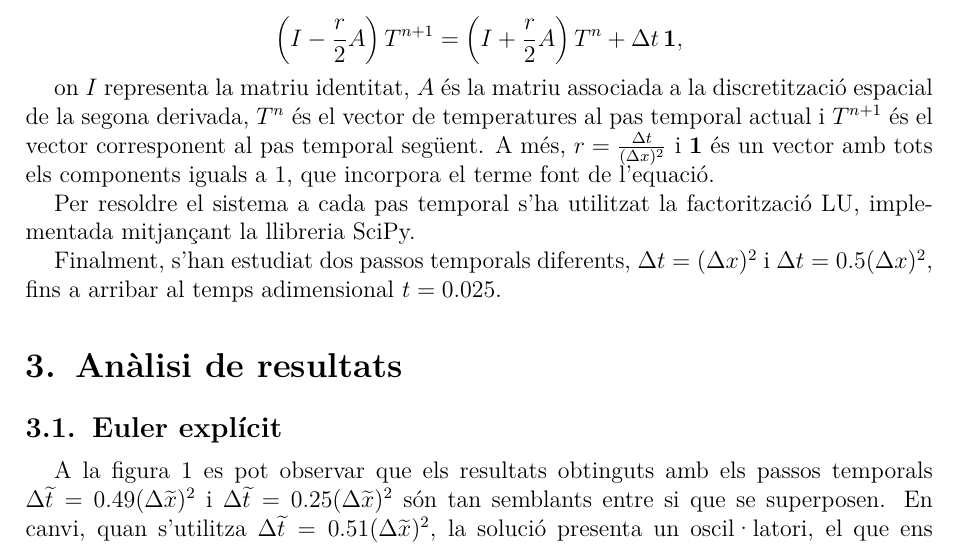
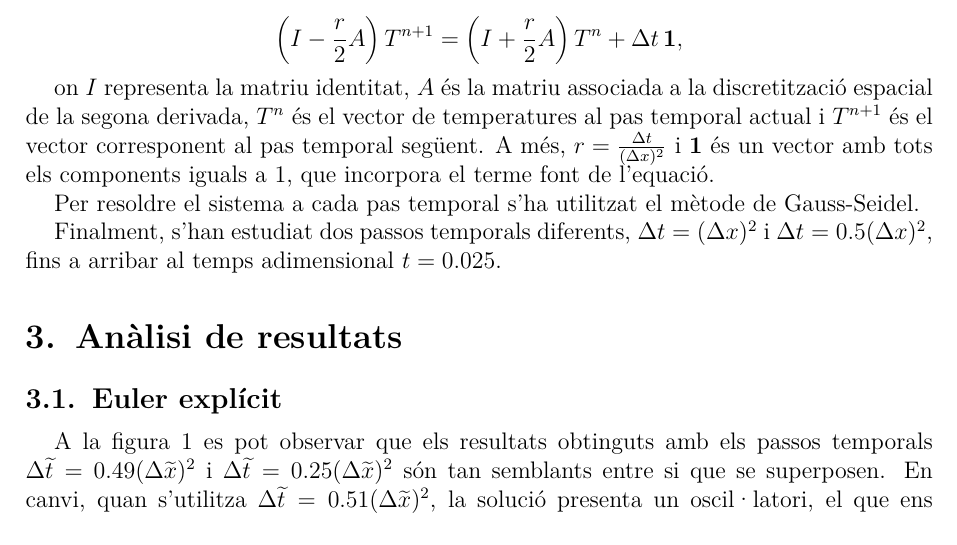
Before and after one commit to Victor-sli/Practica-1-G111, a LaTeX document (Informe_Pr1.tex): part of page 5 of 12, cut so that both start at the same text. Compiled offline with pdfLaTeX.

Commit message:
Update Informe_Pr1.tex

```diff
--- a/Informe_Pr1.tex
+++ b/Informe_Pr1.tex
@@ -382,7 +382,7 @@ La discretització de l’equació diferencial dona lloc a un sistema d’equaci
 
 on \(I\) representa la matriu identitat, \(A\) és la matriu associada a la discretització espacial de la segona derivada, \(T^n\) és el vector de temperatures al pas temporal actual i \(T^{n+1}\) és el vector corresponent al pas temporal següent. A més, \(r=\frac{\Delta t}{(\Delta x)^2}\) i \(\mathbf{1}\) és un vector amb tots els components iguals a 1, que incorpora el terme font de l’equació.
 
-Per resoldre el sistema a cada pas temporal s’ha utilitzat la factorització LU, implementada mitjançant la llibreria SciPy.
+Per resoldre el sistema a cada pas temporal s’ha utilitzat el mètode de Gauss-Seidel.
 
 Finalment, s’han estudiat dos passos temporals diferents, \(\Delta t=(\Delta x)^2\) i \(\Delta t=0.5(\Delta x)^2\), fins a arribar al temps adimensional \(t=0.025\).
 
```
